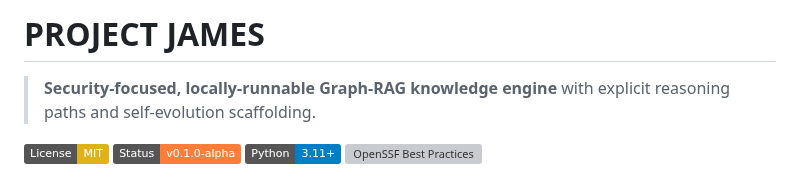
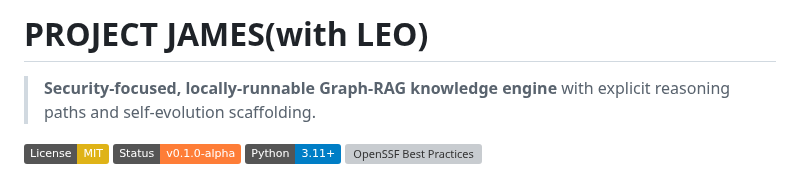
Before and after one commit to 222315AIS/James-RAG-Evol, a Markdown page: README.md, the part around the change. Drawn GitHub-style; badges without logos; grey boxes are pictures that could not be loaded.

Commit message:
Update README.md
Hi I'm LEO

```diff
--- a/README.md
+++ b/README.md
@@ -1,4 +1,4 @@
-# PROJECT JAMES
+# PROJECT JAMES(with LEO)
 
 > **Security-focused, locally-runnable Graph-RAG knowledge engine**
 > with explicit reasoning paths and self-evolution scaffolding.
```
